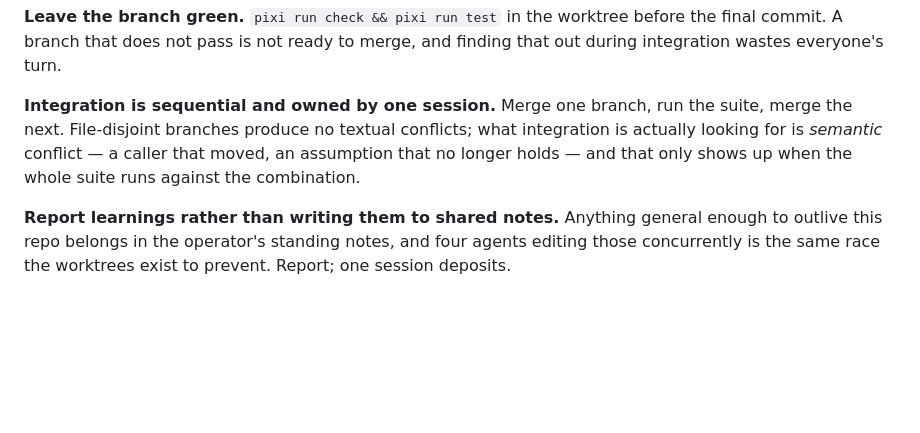
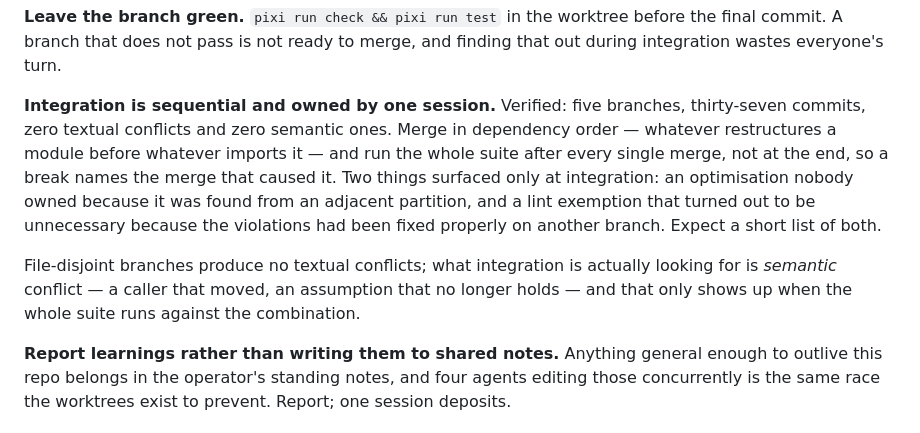
Before and after one commit to Titus-von-Koeller/theme-calibration, a Markdown page: CONTRIBUTING.md, the part around the change. Rendered like a GitHub page; blank space fills up the shorter version.

Commit message:
Record what integration actually cost: nothing, and two loose ends
Five branches, thirty-seven commits, zero conflicts textual or semantic. The
procedure held, so it now says so with the number attached rather than as a
claim. Two things surfaced only at integration and are worth expecting: an
optimisation nobody owned because it was found from an adjacent partition, and a
lint exemption that proved unnecessary because the violations had been fixed
properly elsewhere.

Co-Authored-By: Claude Opus 5 (1M context) <noreply@anthropic.com>

```diff
--- a/CONTRIBUTING.md
+++ b/CONTRIBUTING.md
@@ -92,10 +92,17 @@ file survives; a pane is for something a person is watching.
 final commit. A branch that does not pass is not ready to merge, and finding that out
 during integration wastes everyone's turn.
 
-**Integration is sequential and owned by one session.** Merge one branch, run the suite,
-merge the next. File-disjoint branches produce no textual conflicts; what integration is
-actually looking for is *semantic* conflict — a caller that moved, an assumption that no
-longer holds — and that only shows up when the whole suite runs against the combination.
+**Integration is sequential and owned by one session.** Verified: five branches,
+thirty-seven commits, zero textual conflicts and zero semantic ones. Merge in dependency
+order — whatever restructures a module before whatever imports it — and run the whole suite
+after every single merge, not at the end, so a break names the merge that caused it. Two
+things surfaced only at integration: an optimisation nobody owned because it was found from
+an adjacent partition, and a lint exemption that turned out to be unnecessary because the
+violations had been fixed properly on another branch. Expect a short list of both.
+
+File-disjoint branches produce no textual conflicts; what integration is actually looking
+for is *semantic* conflict — a caller that moved, an assumption that no longer holds — and
+that only shows up when the whole suite runs against the combination.
 
 **Report learnings rather than writing them to shared notes.** Anything general enough to
 outlive this repo belongs in the operator's standing notes, and four agents editing those
```
